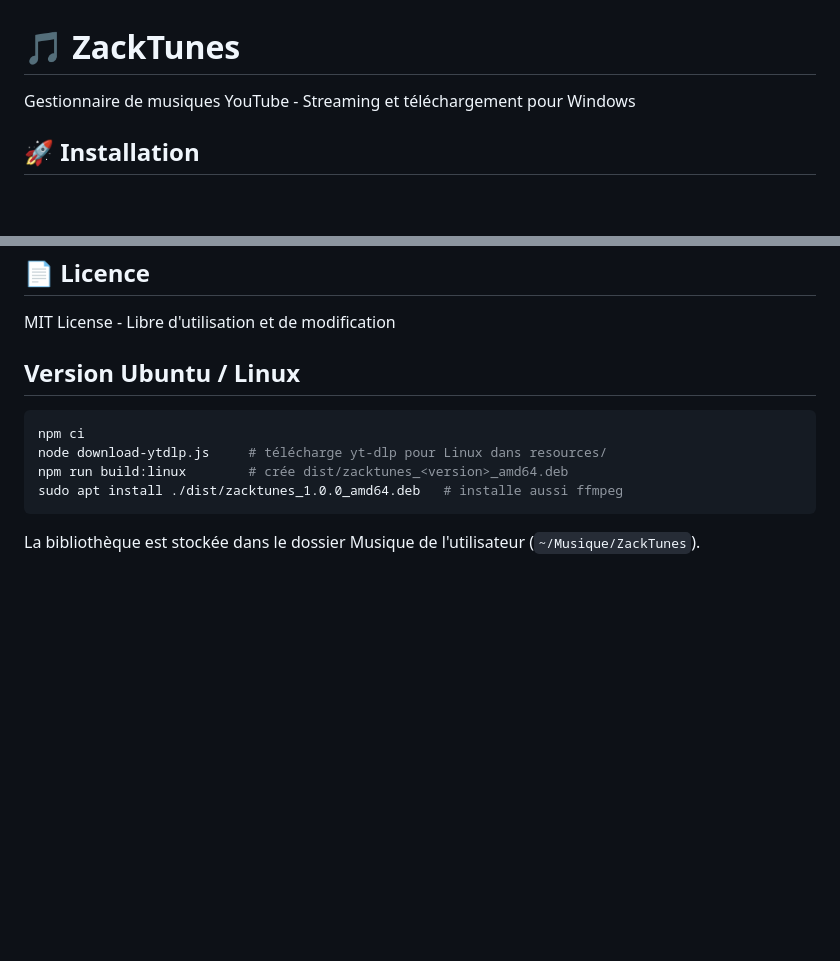
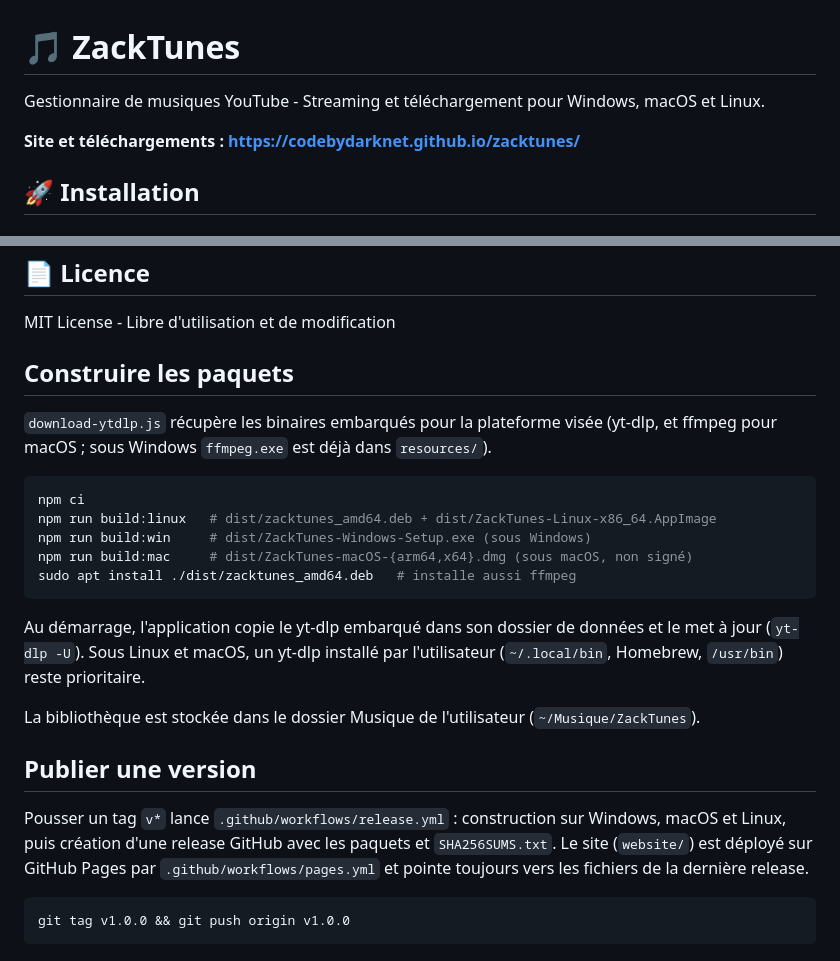
Before and after one commit to codeByDarknet/zacktunes, a Markdown page: README.md, 2 parts joined by grey strips. Rendered like a GitHub page; blank space fills up the shorter version.

Commit message:
docs: construction des paquets et publication des versions

````diff
--- a/README.md
+++ b/README.md
@@ -1,6 +1,8 @@
 # 🎵 ZackTunes
 
-Gestionnaire de musiques YouTube - Streaming et téléchargement pour Windows
+Gestionnaire de musiques YouTube - Streaming et téléchargement pour Windows, macOS et Linux.
+
+**Site et téléchargements : https://codebydarknet.github.io/zacktunes/**
 
 ## 🚀 Installation
 
@@ -106,13 +108,32 @@ C:/Users/[Utilisateur]/Music/ZackTunes/
 ## 📄 Licence
 
 MIT License - Libre d'utilisation et de modification
-## Version Ubuntu / Linux
+## Construire les paquets
+
+`download-ytdlp.js` récupère les binaires embarqués pour la plateforme visée
+(yt-dlp, et ffmpeg pour macOS ; sous Windows `ffmpeg.exe` est déjà dans `resources/`).
 
 ```bash
 npm ci
-node download-ytdlp.js     # télécharge yt-dlp pour Linux dans resources/
-npm run build:linux        # crée dist/zacktunes_<version>_amd64.deb
-sudo apt install ./dist/zacktunes_1.0.0_amd64.deb   # installe aussi ffmpeg
+npm run build:linux   # dist/zacktunes_amd64.deb + dist/ZackTunes-Linux-x86_64.AppImage
+npm run build:win     # dist/ZackTunes-Windows-Setup.exe (sous Windows)
+npm run build:mac     # dist/ZackTunes-macOS-{arm64,x64}.dmg (sous macOS, non signé)
+sudo apt install ./dist/zacktunes_amd64.deb   # installe aussi ffmpeg
 ```
 
+Au démarrage, l'application copie le yt-dlp embarqué dans son dossier de données et le
+met à jour (`yt-dlp -U`). Sous Linux et macOS, un yt-dlp installé par l'utilisateur
+(`~/.local/bin`, Homebrew, `/usr/bin`) reste prioritaire.
+
 La bibliothèque est stockée dans le dossier Musique de l'utilisateur (`~/Musique/ZackTunes`).
+
+## Publier une version
+
+Pousser un tag `v*` lance `.github/workflows/release.yml` : construction sur Windows, macOS
+et Linux, puis création d'une release GitHub avec les paquets et `SHA256SUMS.txt`.
+Le site (`website/`) est déployé sur GitHub Pages par `.github/workflows/pages.yml` et
+pointe toujours vers les fichiers de la dernière release.
+
+```bash
+git tag v1.0.0 && git push origin v1.0.0
+```
````
